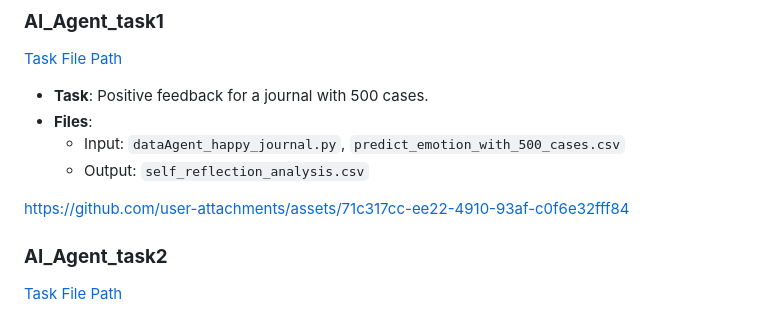
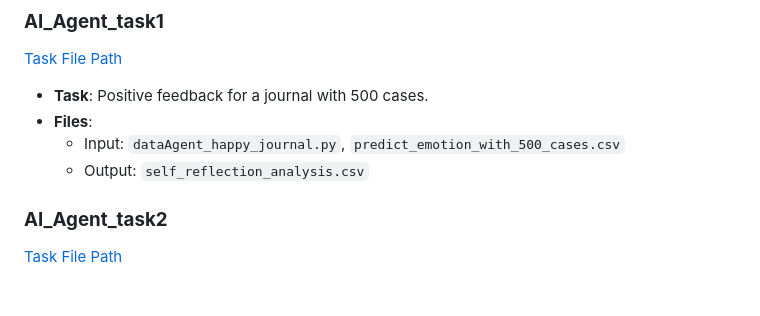
Before and after one commit to KyleHung7/data-structure, a Markdown page: README.md, the part around the change. Rendered like a GitHub page; blank space fills up the shorter version.

```diff
--- a/README.md
+++ b/README.md
@@ -77,8 +77,6 @@ pip install autogen selenium webdriver-manager
   - Input: `dataAgent_happy_journal.py`, `predict_emotion_with_500_cases.csv`
   - Output: `self_reflection_analysis.csv`
 
-https://github.com/user-attachments/assets/71c317cc-ee22-4910-93af-c0f6e32fff84
-
 ### **AI_Agent_task2**
 [Task File Path](https://github.com/KyleHung7/data-structure/tree/main/AI_Agent_task2)
 - **Task**: Detailed journal analysis with structured feedback:
```
